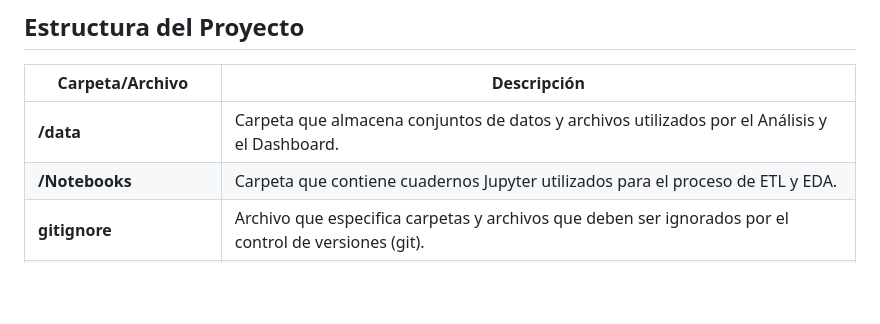
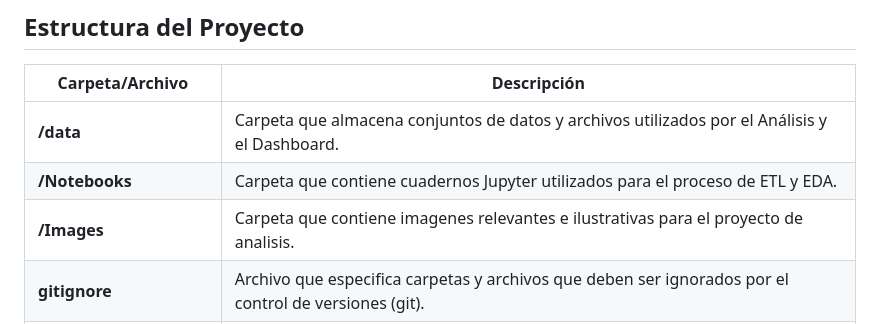
Before and after one commit to leocortes85/Road-accidents-in-the-City-of-Buenos-Aires--CABA, a Markdown page: README_ESP.md, the part around the change. Rendered like a GitHub page; blank space fills up the shorter version.

```diff
--- a/README_ESP.md
+++ b/README_ESP.md
@@ -22,6 +22,7 @@ En este proyecto, el Observatorio de Movilidad y Seguridad Vial (OMSV), un centr
 | ------------------------ | -------------------------------------------------------------------------------------------- |
 | **/data**                | Carpeta que almacena conjuntos de datos y archivos utilizados por el Análisis y el Dashboard. |
 | **/Notebooks**           | Carpeta que contiene cuadernos Jupyter utilizados para el proceso de ETL y EDA.               |
+| **/Images**              | Carpeta que contiene imagenes relevantes e ilustrativas para el proyecto de analisis.               |
 | **gitignore**            | Archivo que especifica carpetas y archivos que deben ser ignorados por el control de versiones (git).   |
 | **LICENSE**              | LICENCIA MIT - Archivo que especifica los términos bajo los cuales se comparte el código fuente.|
 | **Siniestros_viales.sql**| Tablas dimensionales para obtener un modelo relacional de base de datos en un sistema SQL.      |
```
Also changed, not shown: README.md (+1 -0 lines).
